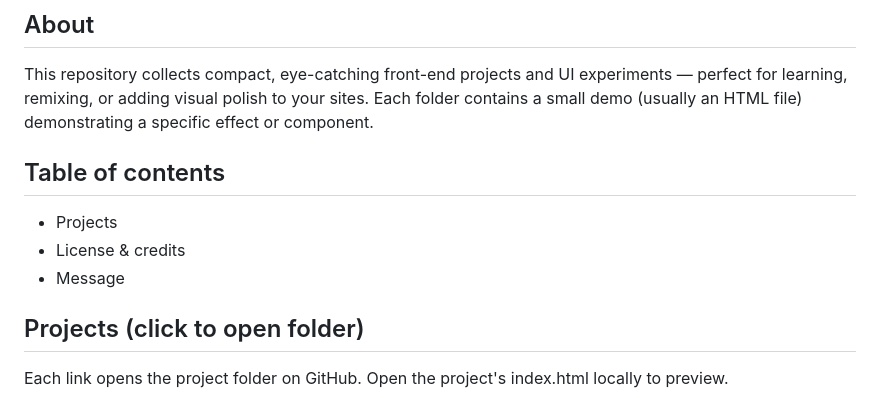
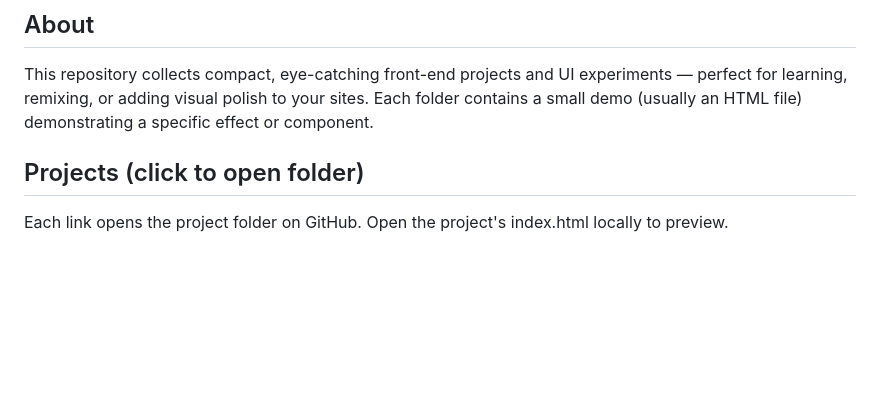
Before and after one commit to Smith-012/small_web_projects, a Markdown page: README.md, the part around the change. Rendered like a GitHub page; blank space fills up the shorter version.

```diff
--- a/README.md
+++ b/README.md
@@ -14,11 +14,6 @@
 
 ## About
 This repository collects compact, eye-catching front-end projects and UI experiments — perfect for learning, remixing, or adding visual polish to your sites. Each folder contains a small demo (usually an HTML file) demonstrating a specific effect or component.
-
-## Table of contents
-- Projects
-- License & credits
-- Message
 
 ## Projects (click to open folder)
 Each link opens the project folder on GitHub. Open the project's index.html locally to preview.
```
